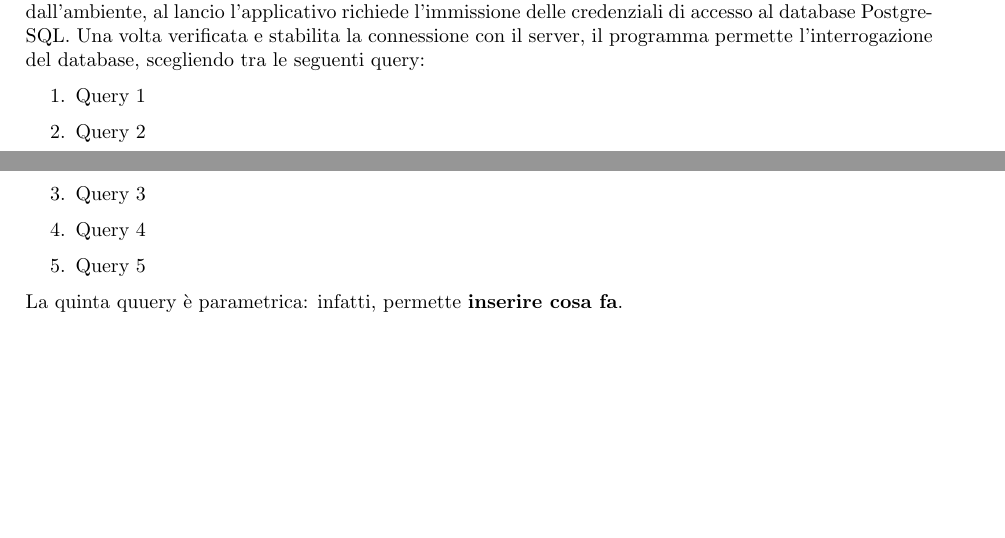
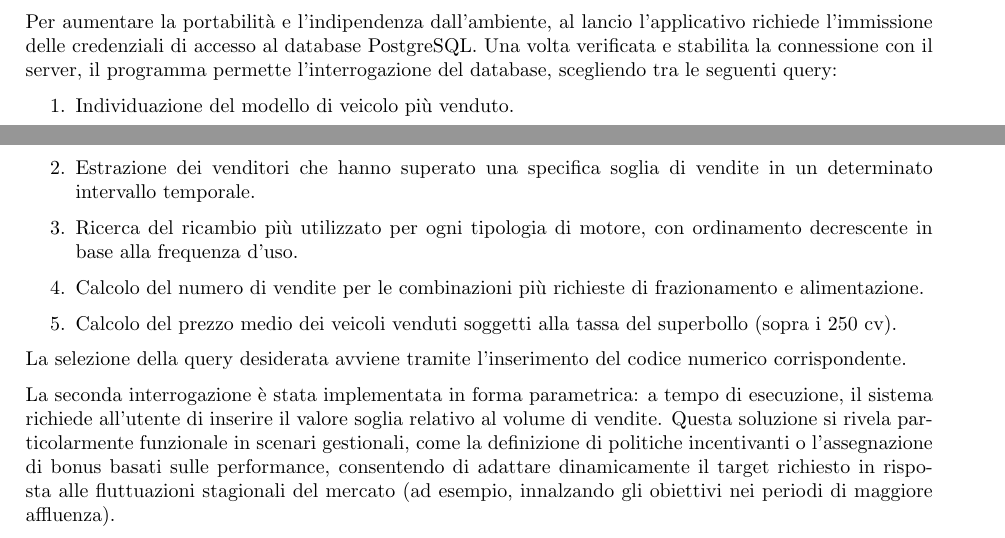
Before and after one commit to Ahwrs/ProgettoBasi, a LaTeX document (relazione/main.tex, which reads relazione/capitoli/accesso_da_software.tex): two parts of pages 12 and 13 of 13, joined at a grey line, cut so that both start at the same text, the shorter picture padded with empty space. Compiled offline with pdfLaTeX.

Commit message:
Completamento sezione 6 relazione

```diff
--- a/relazione/capitoli/accesso_da_software.tex
+++ b/relazione/capitoli/accesso_da_software.tex
@@ -1,18 +1,32 @@
 \vspace{0.5cm}
 \section{Applicazione software di accesso al database}
 
-Per sfruttare efficacemente l'architettura del database, è stato sviluppato un client
-da riga di comando (CLI), eseguibile compilando il file \texttt{client.c}, scritto in C.
-Per aumentare la portabilità e l'indipendenza dall'ambiente, al lancio l'applicativo
-richiede l'immissione delle credenziali di accesso al database PostgreSQL.
-Una volta verificata e stabilita la connessione con il server, il programma permette
-l'interrogazione del database, scegliendo tra le seguenti query:
+Per sfruttare efficacemente l'architettura del database, è stato
+sviluppato un client da riga di comando (CLI), eseguibile compilando
+il file \texttt{client.c}, scritto in C.
+
+Per aumentare la portabilità e l'indipendenza dall'ambiente, al lancio
+l'applicativo richiede l'immissione delle credenziali di accesso al
+database PostgreSQL. Una volta verificata e stabilita la connessione con
+il server, il programma permette l'interrogazione del database,
+scegliendo tra le seguenti query:
 \begin{enumerate}
-    \item Query 1
-    \item Query 2
-    \item Query 3
-    \item Query 4
-    \item Query 5
+    \item Individuazione del modello di veicolo più venduto.
+    \item Estrazione dei venditori che hanno superato una specifica
+          soglia di vendite in un determinato intervallo temporale.
+    \item Ricerca del ricambio più utilizzato per ogni tipologia
+          di motore, con ordinamento decrescente in base alla frequenza d'uso.
+    \item Calcolo del numero di vendite per le combinazioni più richieste di
+          frazionamento e alimentazione.
+    \item Calcolo del prezzo medio dei veicoli venduti soggetti alla
+          tassa del superbollo (sopra i 250 cv).
 \end{enumerate}
 
-La quinta quuery è parametrica: infatti, permette \textbf{inserire cosa fa}.
+La selezione della query desiderata avviene tramite l'inserimento del codice numerico corrispondente.
+
+La seconda interrogazione è stata implementata in forma parametrica: a tempo di esecuzione,
+il sistema richiede all'utente di inserire il valore soglia relativo al volume di vendite.
+Questa soluzione si rivela particolarmente funzionale in scenari gestionali, come la definizione
+di politiche incentivanti o l'assegnazione di bonus basati sulle performance, consentendo di adattare
+dinamicamente il target richiesto in risposta alle fluttuazioni stagionali del mercato
+(ad esempio, innalzando gli obiettivi nei periodi di maggiore affluenza).
```
